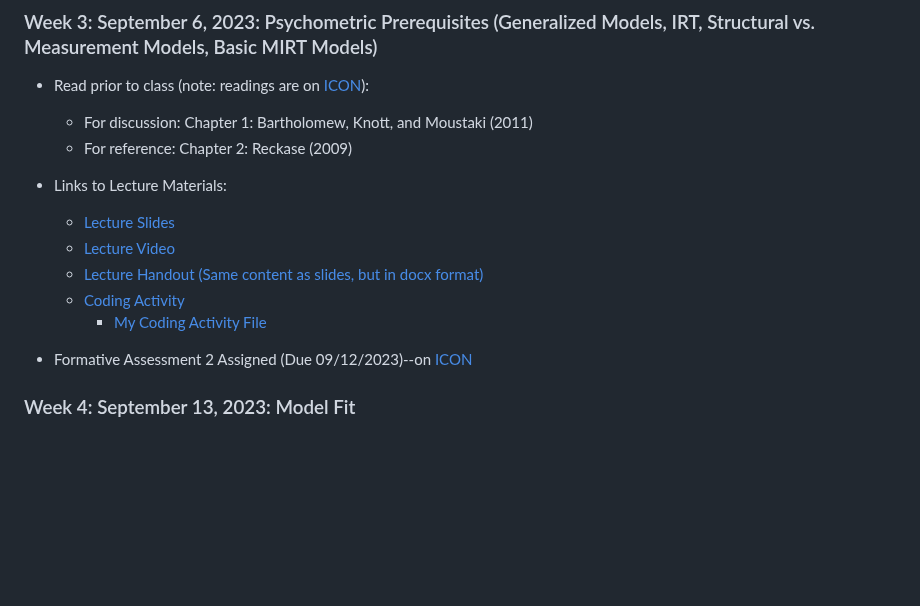
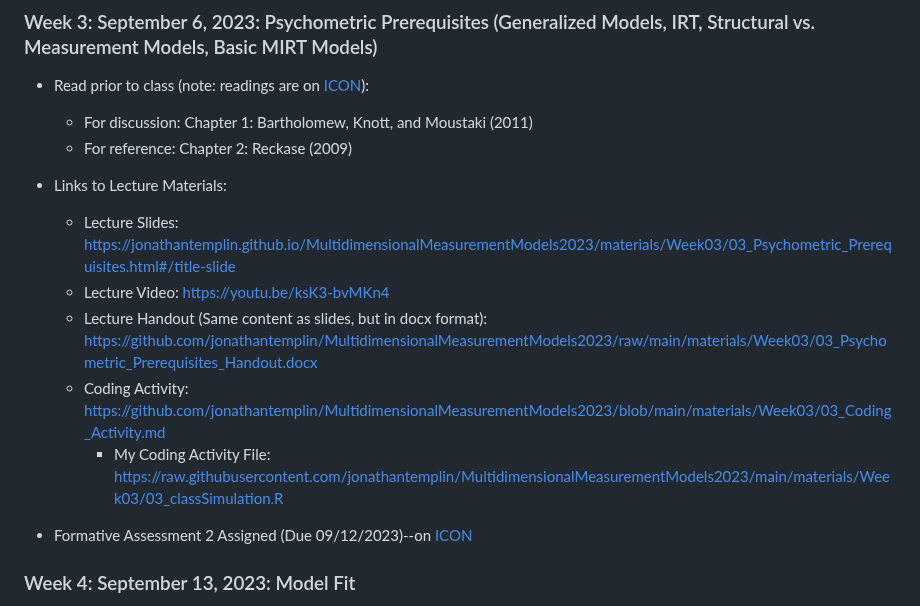
Before and after one commit to jonathantemplin/MultidimensionalMeasurementModels2023, a Markdown page: README.md, the part around the change. GitHub-like rendering; blank space fills up the shorter version.

Commit message:
bug fixes

```diff
--- a/README.md
+++ b/README.md
@@ -63,11 +63,11 @@ This repo contains course materials for the Multidimensional Measurement Models
   * For reference: Chapter 2: Reckase (2009)
 
 * Links to Lecture Materials:
-  * [Lecture Slides](https://jonathantemplin.github.io/MultidimensionalMeasurementModels2023/materials/Week03/03_Psychometric_Prerequisites.html#/title-slide)
-  * [Lecture Video](https://youtu.be/ksK3-bvMKn4)
-  * [Lecture Handout (Same content as slides, but in docx format)](https://github.com/jonathantemplin/MultidimensionalMeasurementModels2023/raw/main/materials/Week03/03_Psychometric_Prerequisites_Handout.docx)
-  * [Coding Activity](https://github.com/jonathantemplin/MultidimensionalMeasurementModels2023/blob/main/materials/Week03/03_Coding_Activity.md)
-    * [My Coding Activity File](https://raw.githubusercontent.com/jonathantemplin/MultidimensionalMeasurementModels2023/main/materials/Week03/03_classSimulation.R)
+  * Lecture Slides: [https://jonathantemplin.github.io/MultidimensionalMeasurementModels2023/materials/Week03/03_Psychometric_Prerequisites.html#/title-slide](https://jonathantemplin.github.io/MultidimensionalMeasurementModels2023/materials/Week03/03_Psychometric_Prerequisites.html#/title-slide)
+  * Lecture Video: [https://youtu.be/ksK3-bvMKn4](https://youtu.be/ksK3-bvMKn4)
+  * Lecture Handout (Same content as slides, but in docx format): [https://github.com/jonathantemplin/MultidimensionalMeasurementModels2023/raw/main/materials/Week03/03_Psychometric_Prerequisites_Handout.docx](https://github.com/jonathantemplin/MultidimensionalMeasurementModels2023/raw/main/materials/Week03/03_Psychometric_Prerequisites_Handout.docx)
+  * Coding Activity: [https://github.com/jonathantemplin/MultidimensionalMeasurementModels2023/blob/main/materials/Week03/03_Coding_Activity.md](https://github.com/jonathantemplin/MultidimensionalMeasurementModels2023/blob/main/materials/Week03/03_Coding_Activity.md)
+    * My Coding Activity File: [https://raw.githubusercontent.com/jonathantemplin/MultidimensionalMeasurementModels2023/main/materials/Week03/03_classSimulation.R](https://raw.githubusercontent.com/jonathantemplin/MultidimensionalMeasurementModels2023/main/materials/Week03/03_classSimulation.R)
 
 
 * Formative Assessment 2 Assigned (Due 09/12/2023)--on [ICON](https://icon.uiowa.edu)
```
